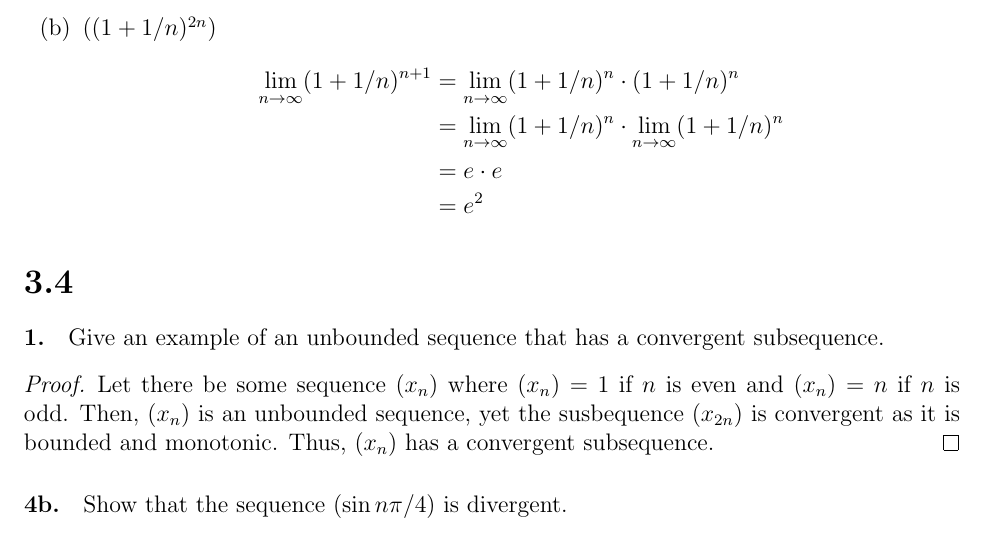
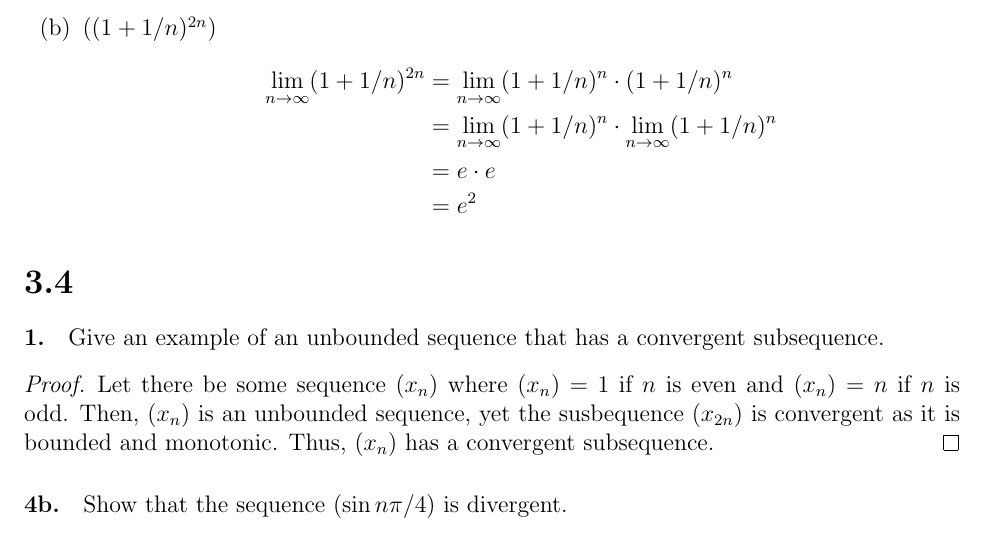
Before and after one commit to ishan0102/real-analysis, a LaTeX problem sheet (homework/hw2.tex): part of page 2 of 8, cut so that both start at the same text. Compiled offline with pdfLaTeX.

Commit message:
Fix typo

```diff
--- a/homework/hw2.tex
+++ b/homework/hw2.tex
@@ -69,7 +69,7 @@
 
     \item $((1 + 1/n)^{2n})$
     \begin{align*}
-        \lim_{n \to \infty} (1 + 1/n)^{n + 1} &= \lim_{n \to \infty} (1 + 1/n)^n \cdot (1 + 1/n)^n \\
+        \lim_{n \to \infty} (1 + 1/n)^{2n} &= \lim_{n \to \infty} (1 + 1/n)^n \cdot (1 + 1/n)^n \\
         &= \lim_{n \to \infty} (1 + 1/n)^n \cdot \lim_{n \to \infty} (1 + 1/n)^n \\
         &= e \cdot e \\
         &= e^2
```
Also changed, not shown: homework/hw2.pdf.
